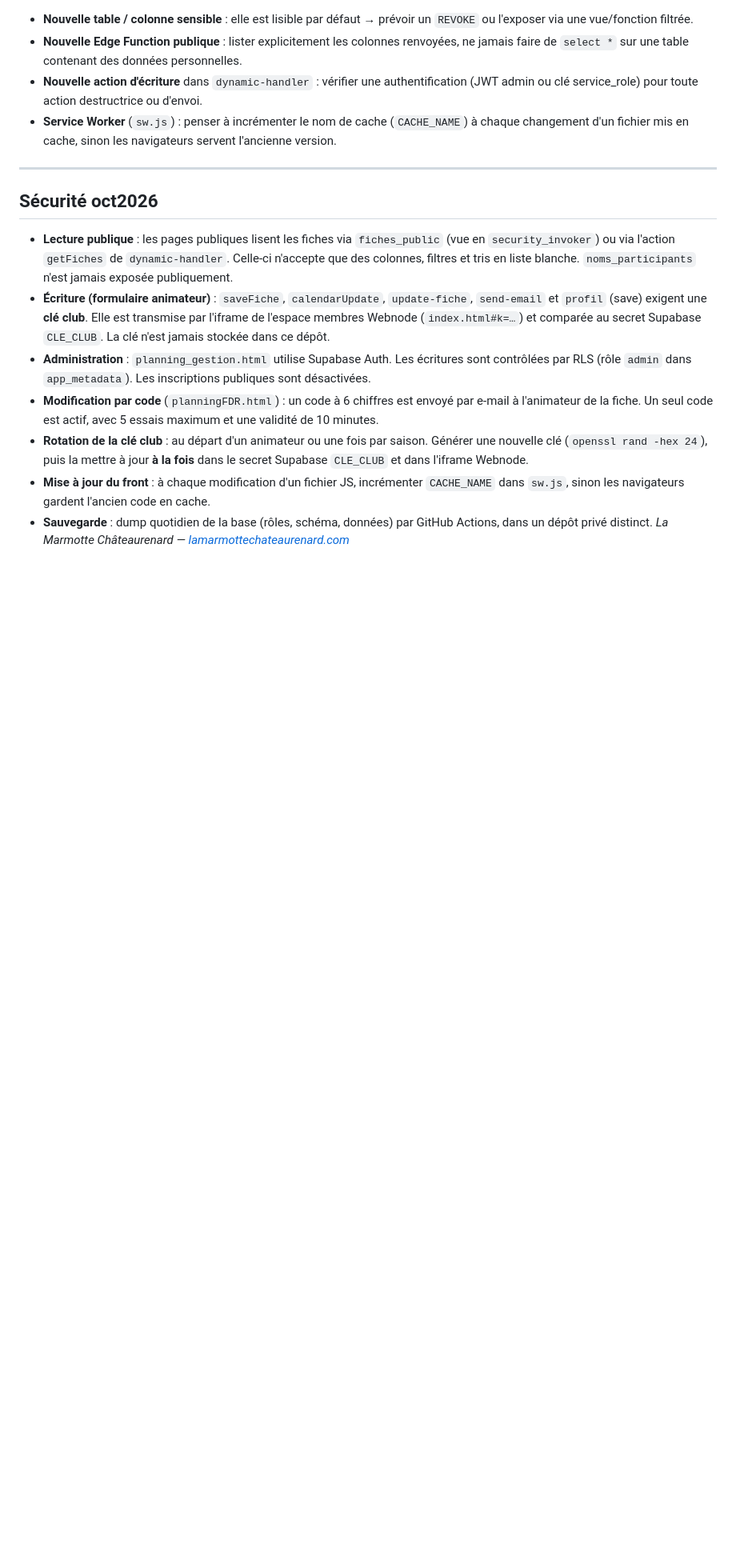
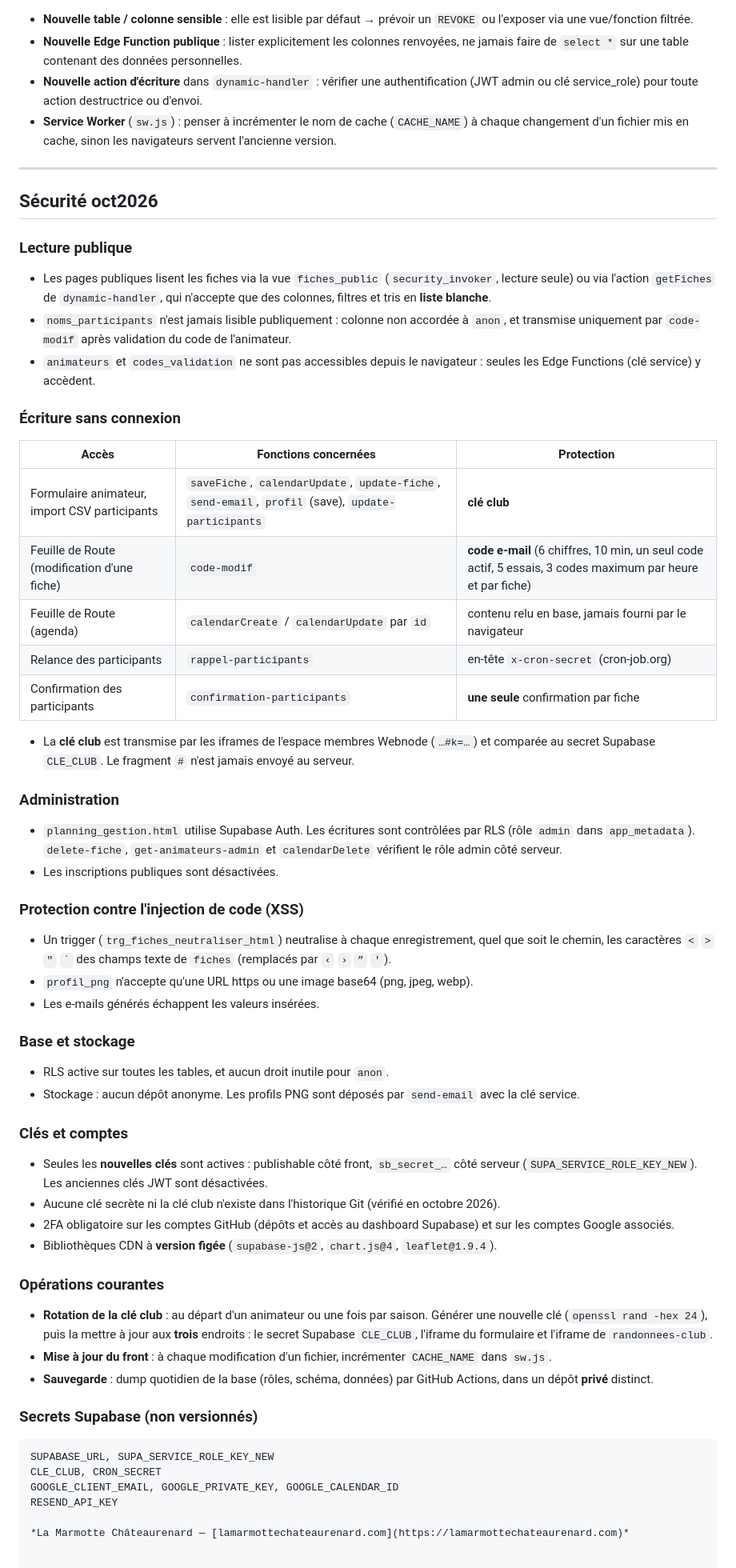
Before and after one commit to lamarmotterando/randoFDR, a Markdown page: README.md, the part around one of its changes. Shown at 80% size. Drawn GitHub-style; blank space fills up the shorter version.

````diff
--- a/README.md
+++ b/README.md
@@ -246,11 +238,51 @@ CRON_SECRET
 ---
 ## Sécurité oct2026
 
-- **Lecture publique** : les pages publiques lisent les fiches via `fiches_public` (vue en `security_invoker`) ou via l'action `getFiches` de `dynamic-handler`. Celle-ci n'accepte que des colonnes, filtres et tris en liste blanche. `noms_participants` n'est jamais exposée publiquement.
-- **Écriture (formulaire animateur)** : `saveFiche`, `calendarUpdate`, `update-fiche`, `send-email` et `profil` (save) exigent une **clé club**. Elle est transmise par l'iframe de l'espace membres Webnode (`index.html#k=…`) et comparée au secret Supabase `CLE_CLUB`. La clé n'est jamais stockée dans ce dépôt.
-- **Administration** : `planning_gestion.html` utilise Supabase Auth. Les écritures sont contrôlées par RLS (rôle `admin` dans `app_metadata`). Les inscriptions publiques sont désactivées.
-- **Modification par code** (`planningFDR.html`) : un code à 6 chiffres est envoyé par e-mail à l'animateur de la fiche. Un seul code est actif, avec 5 essais maximum et une validité de 10 minutes.
-- **Rotation de la clé club** : au départ d'un animateur ou une fois par saison. Générer une nouvelle clé (`openssl rand -hex 24`), puis la mettre à jour **à la fois** dans le secret Supabase `CLE_CLUB` et dans l'iframe Webnode.
-- **Mise à jour du front** : à chaque modification d'un fichier JS, incrémenter `CACHE_NAME` dans `sw.js`, sinon les navigateurs gardent l'ancien code en cache.
-- **Sauvegarde** : dump quotidien de la base (rôles, schéma, données) par GitHub Actions, dans un dépôt privé distinct.
+### Lecture publique
+- Les pages publiques lisent les fiches via la vue `fiches_public` (`security_invoker`, lecture seule) ou via l'action `getFiches` de `dynamic-handler`, qui n'accepte que des colonnes, filtres et tris en **liste blanche**.
+- `noms_participants` n'est jamais lisible publiquement : colonne non accordée à `anon`, et transmise uniquement par `code-modif` après validation du code de l'animateur.
+- `animateurs` et `codes_validation` ne sont pas accessibles depuis le navigateur : seules les Edge Functions (clé service) y accèdent.
+
+### Écriture sans connexion
+| Accès | Fonctions concernées | Protection |
+|---|---|---|
+| Formulaire animateur, import CSV participants | `saveFiche`, `calendarUpdate`, `update-fiche`, `send-email`, `profil` (save), `update-participants` | **clé club** |
+| Feuille de Route (modification d'une fiche) | `code-modif` | **code e-mail** (6 chiffres, 10 min, un seul code actif, 5 essais, 3 codes maximum par heure et par fiche) |
+| Feuille de Route (agenda) | `calendarCreate` / `calendarUpdate` par `id` | contenu relu en base, jamais fourni par le navigateur |
+| Relance des participants | `rappel-participants` | en-tête `x-cron-secret` (cron-job.org) |
+| Confirmation des participants | `confirmation-participants` | **une seule** confirmation par fiche |
+
+- La **clé club** est transmise par les iframes de l'espace membres Webnode (`…#k=…`) et comparée au secret Supabase `CLE_CLUB`. Le fragment `#` n'est jamais envoyé au serveur.
+
+### Administration
+- `planning_gestion.html` utilise Supabase Auth. Les écritures sont contrôlées par RLS (rôle `admin` dans `app_metadata`). `delete-fiche`, `get-animateurs-admin` et `calendarDelete` vérifient le rôle admin côté serveur.
+- Les inscriptions publiques sont désactivées.
+
+### Protection contre l'injection de code (XSS)
+- Un trigger (`trg_fiches_neutraliser_html`) neutralise à chaque enregistrement, quel que soit le chemin, les caractères `<` `>` `"` `` ` `` des champs texte de `fiches` (remplacés par `‹` `›` `”` `'`).
+- `profil_png` n'accepte qu'une URL https ou une image base64 (png, jpeg, webp).
+- Les e-mails générés échappent les valeurs insérées.
+
+### Base et stockage
+- RLS active sur toutes les tables, et aucun droit inutile pour `anon`.
+- Stockage : aucun dépôt anonyme. Les profils PNG sont déposés par `send-email` avec la clé service.
+
+### Clés et comptes
+- Seules les **nouvelles clés** sont actives : publishable côté front, `sb_secret_…` côté serveur (`SUPA_SERVICE_ROLE_KEY_NEW`). Les anciennes clés JWT sont désactivées.
+- Aucune clé secrète ni la clé club n'existe dans l'historique Git (vérifié en octobre 2026).
+- 2FA obligatoire sur les comptes GitHub (dépôts et accès au dashboard Supabase) et sur les comptes Google associés.
+- Bibliothèques CDN à **version figée** (`supabase-js@2`, `chart.js@4`, `leaflet@1.9.4`).
+
+### Opérations courantes
+- **Rotation de la clé club** : au départ d'un animateur ou une fois par saison. Générer une nouvelle clé (`openssl rand -hex 24`), puis la mettre à jour aux **trois** endroits : le secret Supabase `CLE_CLUB`, l'iframe du formulaire et l'iframe de `randonnees-club`.
+- **Mise à jour du front** : à chaque modification d'un fichier, incrémenter `CACHE_NAME` dans `sw.js`.
+- **Sauvegarde** : dump quotidien de la base (rôles, schéma, données) par GitHub Actions, dans un dépôt **privé** distinct.
+
+### Secrets Supabase (non versionnés)
+```
+SUPABASE_URL, SUPA_SERVICE_ROLE_KEY_NEW
+CLE_CLUB, CRON_SECRET
+GOOGLE_CLIENT_EMAIL, GOOGLE_PRIVATE_KEY, GOOGLE_CALENDAR_ID
+RESEND_API_KEY
+
 *La Marmotte Châteaurenard — [lamarmottechateaurenard.com](https://lamarmottechateaurenard.com)*
````
Also changed, not shown: other parts of README.md (+0 -8 lines).
